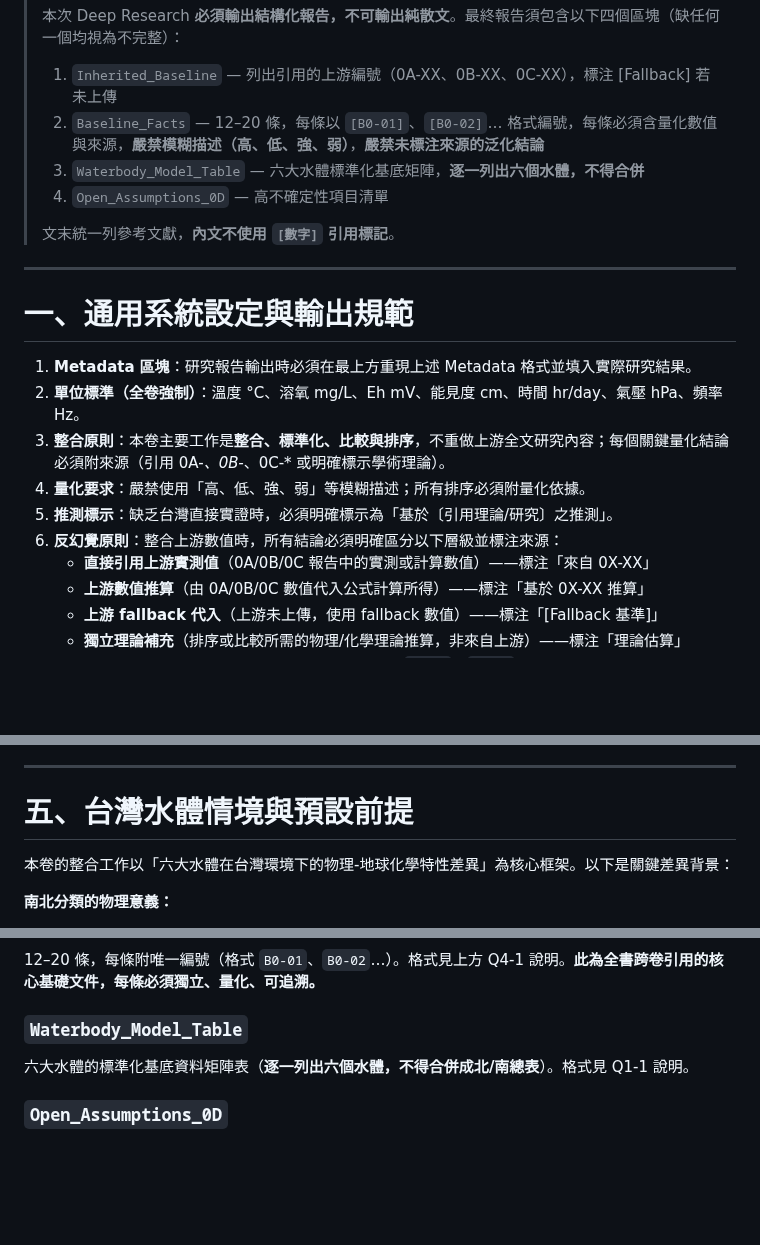
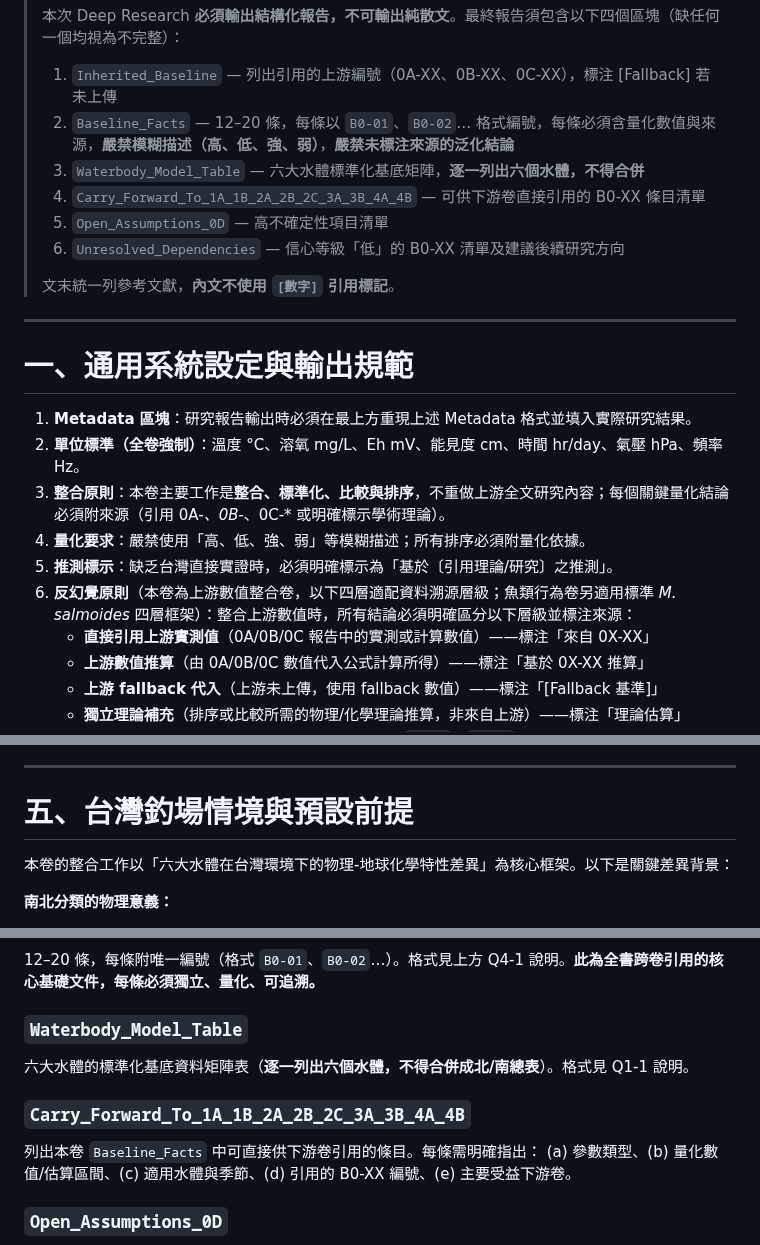
Before and after one commit to randy-liu/twbass, a Markdown page: 0D：基底資料矩陣與極端事件整合-instruction.md, 3 parts joined by grey strips. Rendered like a GitHub page; blank space fills up the shorter version.

Commit message:
fmt: 0D instruction 格式對齊範本（FMT-0D-01~06）
- 前置區塊補 Carry_Forward_To_1A~4B 與 Unresolved_Dependencies
- Section 八新增 Carry_Forward_To_1A_1B_2A_2B_2C_3A_3B_4A_4B 區塊
- B0-XX 格式統一去除方括號（前置區塊與 Q4-1 blockquote）
- 第五章標題補「釣場」字
- 反幻覺原則加注整合卷框架適配說明
- 第七章第二條排除條件補卷號指向

Co-Authored-By: Claude Sonnet 4.6 <noreply@anthropic.com>

```diff
--- a/0D：基底資料矩陣與極端事件整合-instruction.md
+++ b/0D：基底資料矩陣與極端事件整合-instruction.md
@@ -11,9 +11,11 @@ Key_Mechanisms: 極端事件緩衝排序、溶氧崩潰風險排序、濁度恢
 > 本次 Deep Research **必須輸出結構化報告，不可輸出純散文**。最終報告須包含以下四個區塊（缺任何一個均視為不完整）：
 >
 > 1. `Inherited_Baseline` — 列出引用的上游編號（0A-XX、0B-XX、0C-XX），標注 [Fallback] 若未上傳
-> 2. `Baseline_Facts` — 12–20 條，每條以 `[B0-01]`、`[B0-02]`… 格式編號，每條必須含量化數值與來源，**嚴禁模糊描述（高、低、強、弱）**，**嚴禁未標注來源的泛化結論**
+> 2. `Baseline_Facts` — 12–20 條，每條以 `B0-01`、`B0-02`… 格式編號，每條必須含量化數值與來源，**嚴禁模糊描述（高、低、強、弱）**，**嚴禁未標注來源的泛化結論**
 > 3. `Waterbody_Model_Table` — 六大水體標準化基底矩陣，**逐一列出六個水體，不得合併**
-> 4. `Open_Assumptions_0D` — 高不確定性項目清單
+> 4. `Carry_Forward_To_1A_1B_2A_2B_2C_3A_3B_4A_4B` — 可供下游卷直接引用的 B0-XX 條目清單
+> 5. `Open_Assumptions_0D` — 高不確定性項目清單
+> 6. `Unresolved_Dependencies` — 信心等級「低」的 B0-XX 清單及建議後續研究方向
 >
 > 文末統一列參考文獻，**內文不使用 `[數字]` 引用標記**。
 
@@ -26,7 +28,7 @@ Key_Mechanisms: 極端事件緩衝排序、溶氧崩潰風險排序、濁度恢
 3. **整合原則**：本卷主要工作是**整合、標準化、比較與排序**，不重做上游全文研究內容；每個關鍵量化結論必須附來源（引用 0A-*、0B-*、0C-* 或明確標示學術理論）。
 4. **量化要求**：嚴禁使用「高、低、強、弱」等模糊描述；所有排序必須附量化依據。
 5. **推測標示**：缺乏台灣直接實證時，必須明確標示為「基於〔引用理論/研究〕之推測」。
-6. **反幻覺原則**：整合上游數值時，所有結論必須明確區分以下層級並標注來源：
+6. **反幻覺原則**（本卷為上游數值整合卷，以下四層適配資料溯源層級；魚類行為卷另適用標準 *M. salmoides* 四層框架）：整合上游數值時，所有結論必須明確區分以下層級並標注來源：
    - **直接引用上游實測值**（0A/0B/0C 報告中的實測或計算數值）——標注「來自 0X-XX」
    - **上游數值推算**（由 0A/0B/0C 數值代入公式計算所得）——標注「基於 0X-XX 推算」
    - **上游 fallback 代入**（上游未上傳，使用 fallback 數值）——標注「[Fallback 基準]」
@@ -88,7 +90,7 @@ Key_Mechanisms: 極端事件緩衝排序、溶氧崩潰風險排序、濁度恢
 
 ---
 
-# 五、台灣水體情境與預設前提
+# 五、台灣釣場情境與預設前提
 
 本卷的整合工作以「六大水體在台灣環境下的物理-地球化學特性差異」為核心框架。以下是關鍵差異背景：
 
@@ -196,6 +198,10 @@ Key_Mechanisms: 極端事件緩衝排序、溶氧崩潰風險排序、濁度恢
 ### `Waterbody_Model_Table`
 六大水體的標準化基底資料矩陣表（**逐一列出六個水體，不得合併成北/南總表**）。格式見 Q1-1 說明。
 
+### `Carry_Forward_To_1A_1B_2A_2B_2C_3A_3B_4A_4B`
+列出本卷 `Baseline_Facts` 中可直接供下游卷引用的條目。每條需明確指出：
+(a) 參數類型、(b) 量化數值/估算區間、(c) 適用水體與季節、(d) 引用的 B0-XX 編號、(e) 主要受益下游卷。
+
 ### `Open_Assumptions_0D`
 列出本卷整合工作中的**高不確定性項目與待驗證假設**。每條說明：(a) 不確定性原因、(b) 採用的保守假設值、(c) 對下游卷的潛在影響。
 
```
Also changed, not shown: other parts of 0D：基底資料矩陣與極端事件整合-instruction.md (+2 -2 lines).
